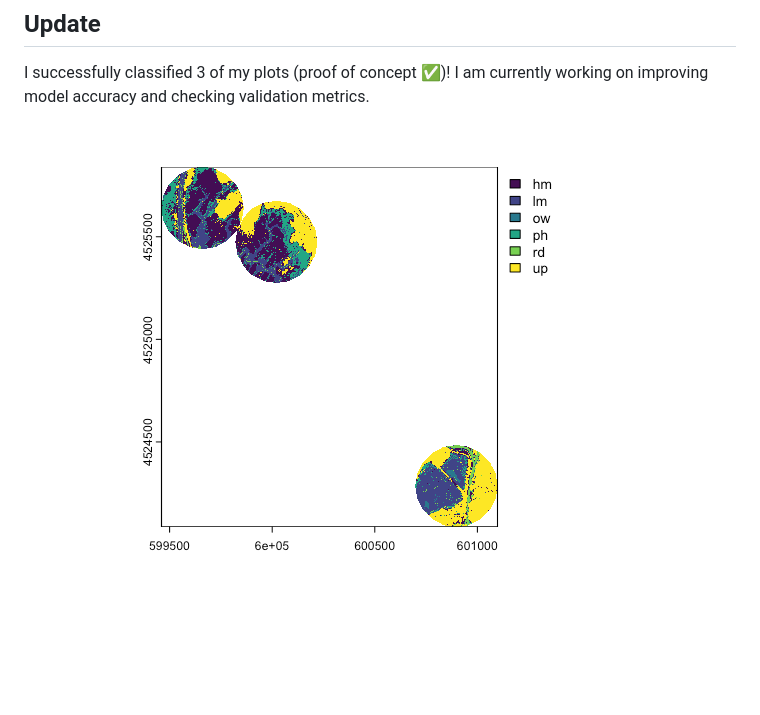
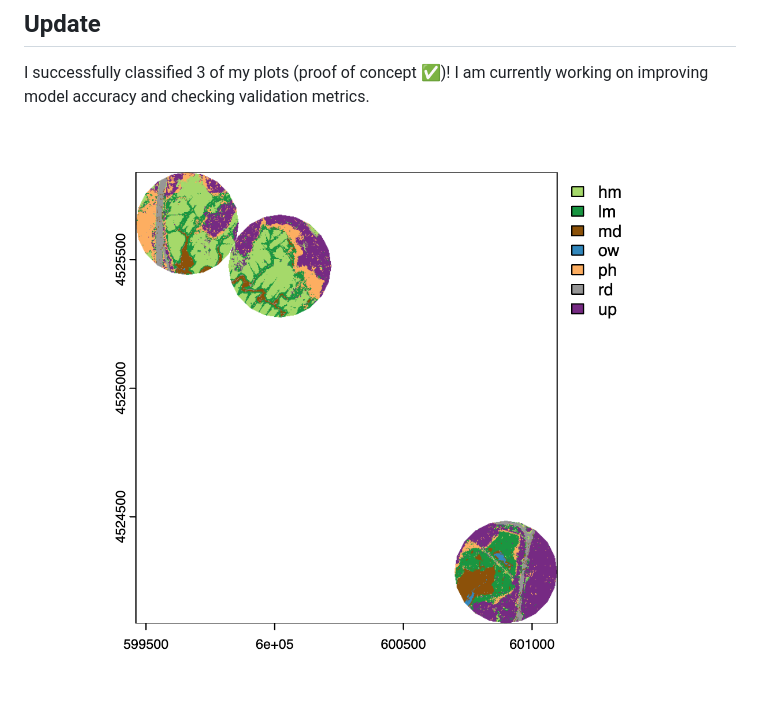
Before and after one commit to alizurd/marshbirds, a Markdown page: README.md, the part around the change. Rendered like a GitHub page; pictures changed too: images/plot_mud.png (added); blank space fills up the shorter version.

Commit message:
new pic for trae

```diff
--- a/README.md
+++ b/README.md
@@ -13,4 +13,4 @@ This project is a community ecology study on the relationship between secretive
 ## Update
 I successfully classified 3 of my plots (proof of concept :white_check_mark:)! I am currently working on improving model accuracy and checking validation metrics.
 
-![Classification](images/classification.png)
+![Classification](images/plot_mud.png)
```
